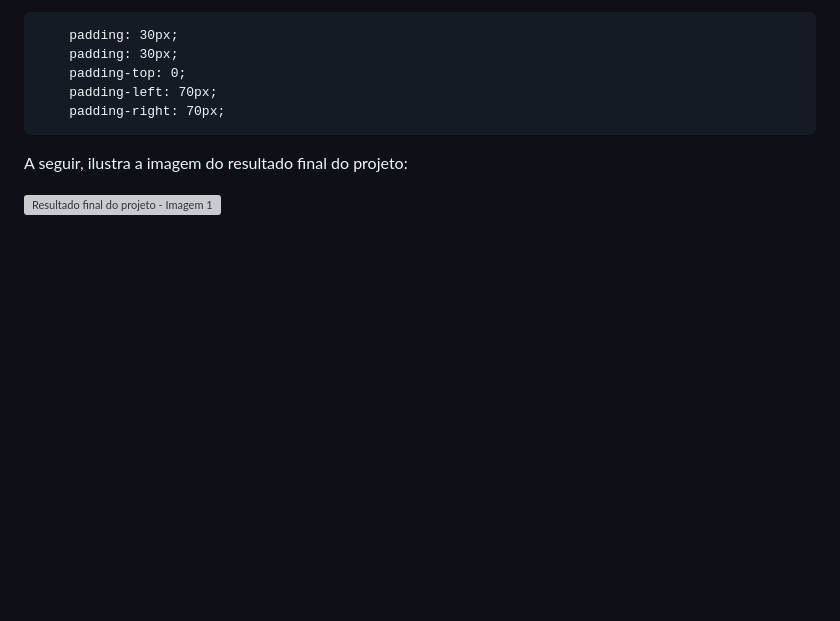
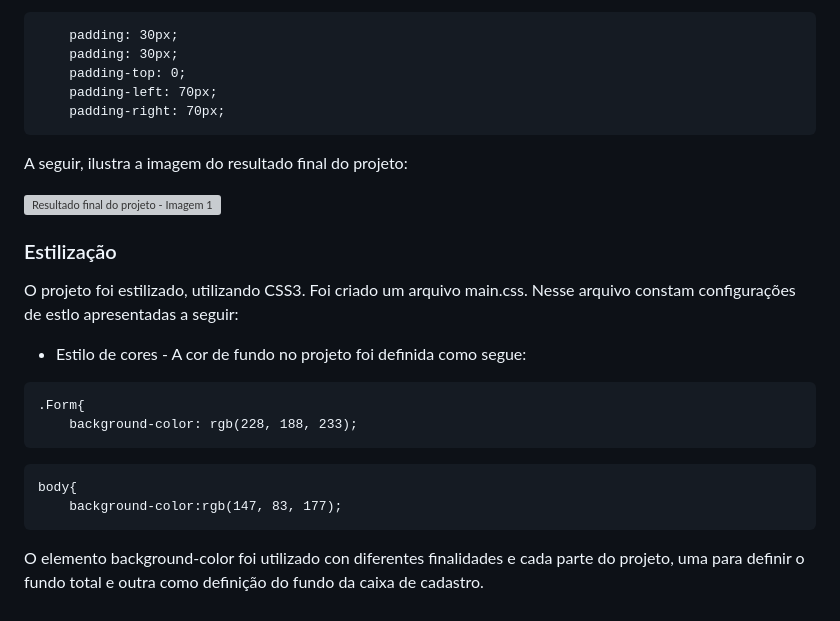
Before and after one commit to MarianeRemonte/form-CadEvento, a Markdown page: README.md, the part around the change. Rendered like a GitHub page; blank space fills up the shorter version; grey boxes are pictures that could not be loaded.

Commit message:
Cria uma parte que coloca exemplos para o que e como a propriedade "background-color" foi usada.

````diff
--- a/README.md
+++ b/README.md
@@ -97,3 +97,22 @@ Todos os elementos abaixo pertencem a aba do form:
 A seguir, ilustra a imagem do resultado final do projeto:
 
 ![Resultado final do projeto - Imagem 1](img/infp.PNG)
+
+
+### Estilização
+
+O projeto foi estilizado, utilizando CSS3. Foi criado um arquivo main.css. Nesse arquivo constam configurações de estlo apresentadas a seguir:
+
+* Estilo de cores - A cor de fundo no projeto foi definida como segue:
+
+```
+.Form{
+    background-color: rgb(228, 188, 233);
+```
+
+```
+body{
+    background-color:rgb(147, 83, 177);
+```
+
+O elemento background-color foi utilizado con diferentes finalidades e cada parte do projeto, uma para definir o fundo total e outra como definição do fundo da caixa de cadastro.
````
